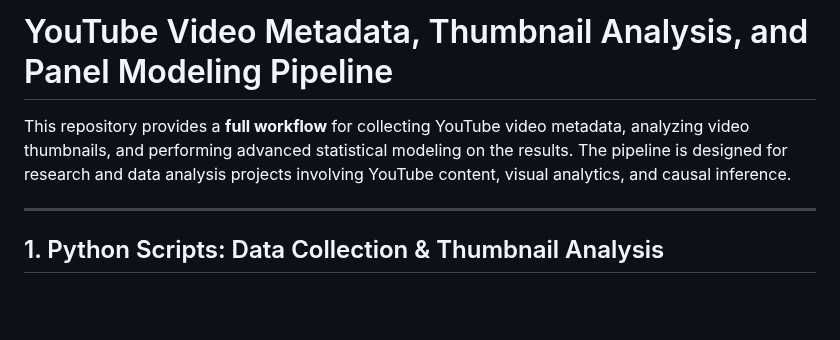
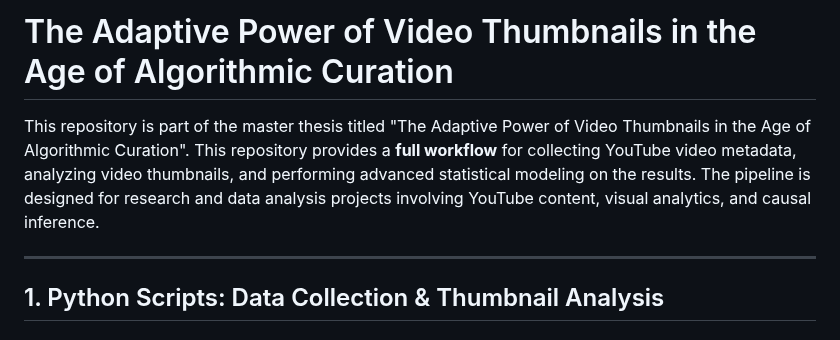
Before and after one commit to KitC3/YT_Thesis, a Markdown page: README.md, the part around the change. Rendered like a GitHub page; blank space fills up the shorter version.

```diff
--- a/README.md
+++ b/README.md
@@ -1,6 +1,6 @@
-# YouTube Video Metadata, Thumbnail Analysis, and Panel Modeling Pipeline
+# The Adaptive Power of Video Thumbnails in the Age of Algorithmic Curation
 
-This repository provides a **full workflow** for collecting YouTube video metadata, analyzing video thumbnails, and performing advanced statistical modeling on the results. The pipeline is designed for research and data analysis projects involving YouTube content, visual analytics, and causal inference.
+This repository is part of the master thesis titled "The Adaptive Power of Video Thumbnails in the Age of Algorithmic Curation". This repository provides a **full workflow** for collecting YouTube video metadata, analyzing video thumbnails, and performing advanced statistical modeling on the results. The pipeline is designed for research and data analysis projects involving YouTube content, visual analytics, and causal inference.
 
 ---
 
```
